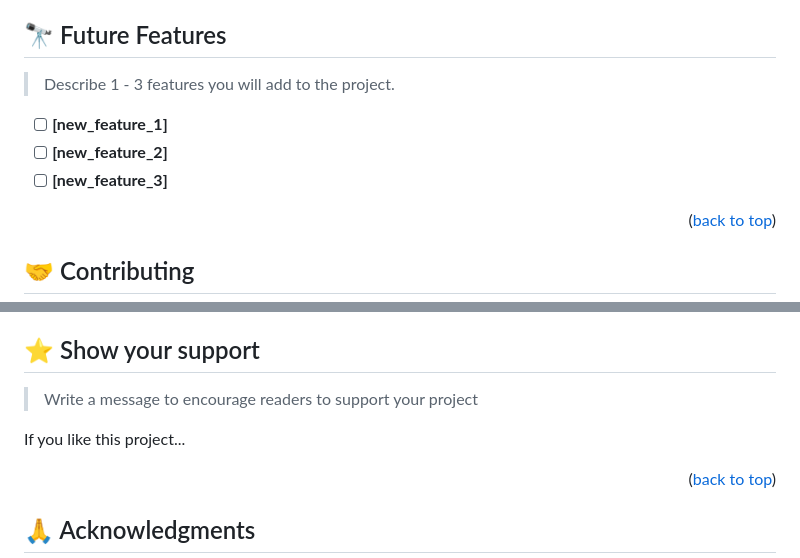
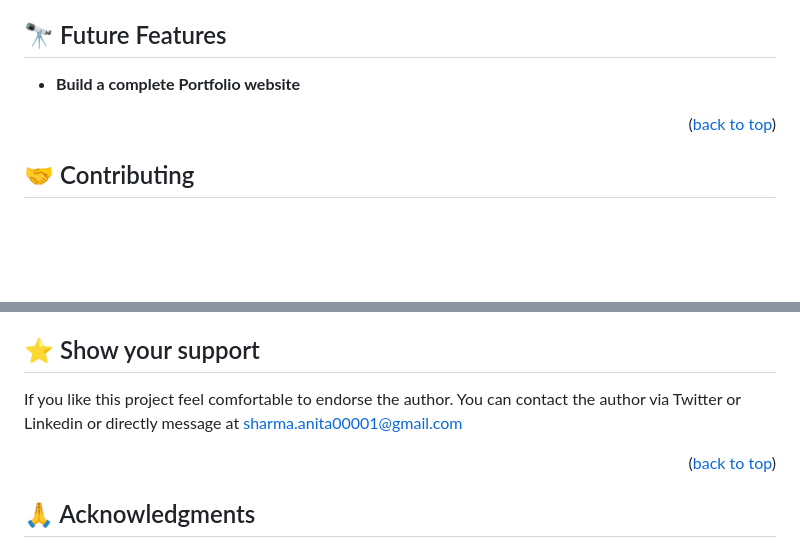
Before and after one commit to anita00001/Portfolio-setup, a Markdown page: README.md, 2 parts joined by grey strips. Drawn GitHub-style; blank space fills up the shorter version.

```diff
--- a/README.md
+++ b/README.md
@@ -224,9 +89,5 @@ Example:
 ## 🔭 Future Features <a name="future-features"></a>
 
-> Describe 1 - 3 features you will add to the project.
-
-- [ ] **[new_feature_1]**
-- [ ] **[new_feature_2]**
-- [ ] **[new_feature_3]**
+- **Build a complete Portfolio website**
 
 <p align="right">(<a href="#readme-top">back to top</a>)</p>
@@ -246,8 +103,6 @@ Feel free to check the [issues page](../../issues/).
 ## ⭐️ Show your support <a name="support"></a>
 
-> Write a message to encourage readers to support your project
-
-If you like this project...
+If you like this project feel comfortable to endorse the author. You can contact the author via Twitter or Linkedin or directly message at sharma.anita00001@gmail.com
 
 <p align="right">(<a href="#readme-top">back to top</a>)</p>
 
```
Also changed, not shown: other parts of README.md (+22 -185 lines).
